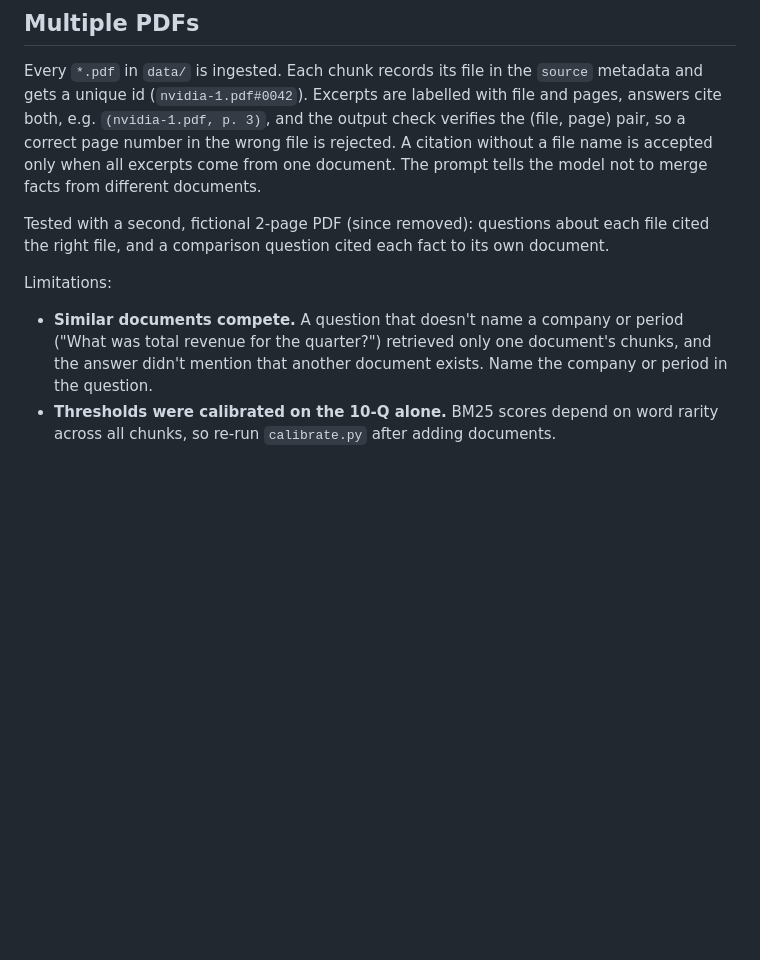
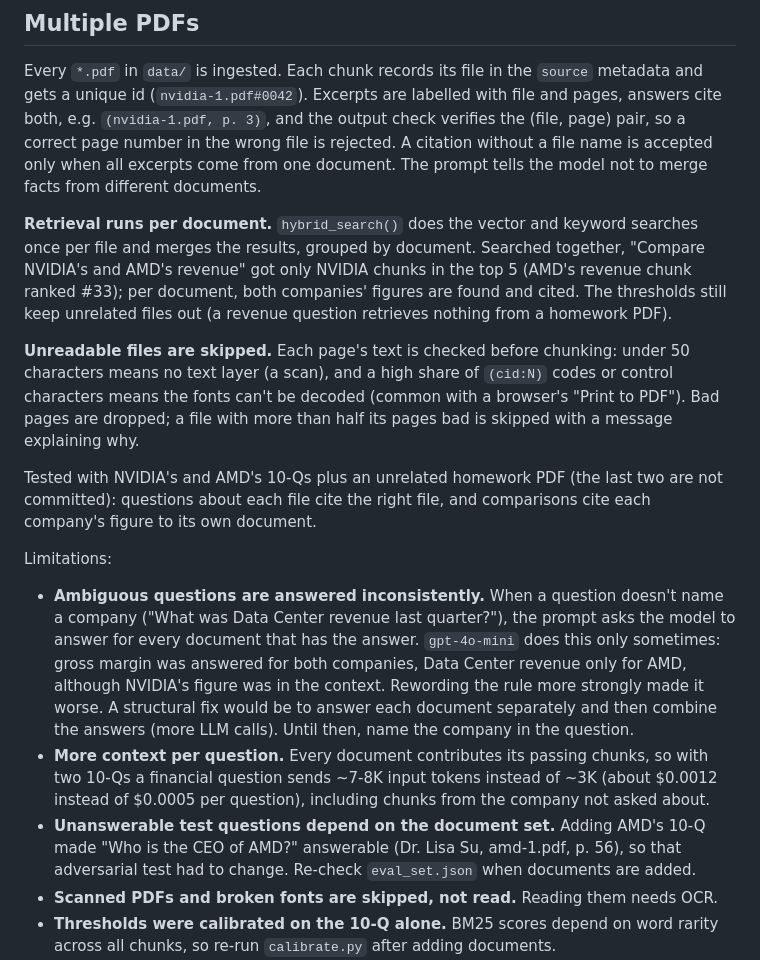
Before and after one commit to ai-zhenyu/rag, a Markdown page: README.md, the part around the change. Rendered like a GitHub page; blank space fills up the shorter version.

Commit message:
Document multi-document behaviour and limitations in the README
Co-Authored-By: Claude Opus 5.5 <noreply@anthropic.com>

```diff
--- a/README.md
+++ b/README.md
@@ -68,10 +68,17 @@ Settings (models, chunk sizes, `TOP_K`, thresholds, hybrid sizes) live in `confi
 
 Every `*.pdf` in `data/` is ingested. Each chunk records its file in the `source` metadata and gets a unique id (`nvidia-1.pdf#0042`). Excerpts are labelled with file and pages, answers cite both, e.g. `(nvidia-1.pdf, p. 3)`, and the output check verifies the (file, page) pair, so a correct page number in the wrong file is rejected. A citation without a file name is accepted only when all excerpts come from one document. The prompt tells the model not to merge facts from different documents.
 
-Tested with a second, fictional 2-page PDF (since removed): questions about each file cited the right file, and a comparison question cited each fact to its own document.
+**Retrieval runs per document.** `hybrid_search()` does the vector and keyword searches once per file and merges the results, grouped by document. Searched together, "Compare NVIDIA's and AMD's revenue" got only NVIDIA chunks in the top 5 (AMD's revenue chunk ranked #33); per document, both companies' figures are found and cited. The thresholds still keep unrelated files out (a revenue question retrieves nothing from a homework PDF).
+
+**Unreadable files are skipped.** Each page's text is checked before chunking: under 50 characters means no text layer (a scan), and a high share of `(cid:N)` codes or control characters means the fonts can't be decoded (common with a browser's "Print to PDF"). Bad pages are dropped; a file with more than half its pages bad is skipped with a message explaining why.
+
+Tested with NVIDIA's and AMD's 10-Qs plus an unrelated homework PDF (the last two are not committed): questions about each file cite the right file, and comparisons cite each company's figure to its own document.
 
 Limitations:
-- **Similar documents compete.** A question that doesn't name a company or period ("What was total revenue for the quarter?") retrieved only one document's chunks, and the answer didn't mention that another document exists. Name the company or period in the question.
+- **Ambiguous questions are answered inconsistently.** When a question doesn't name a company ("What was Data Center revenue last quarter?"), the prompt asks the model to answer for every document that has the answer. `gpt-4o-mini` does this only sometimes: gross margin was answered for both companies, Data Center revenue only for AMD, although NVIDIA's figure was in the context. Rewording the rule more strongly made it worse. A structural fix would be to answer each document separately and then combine the answers (more LLM calls). Until then, name the company in the question.
+- **More context per question.** Every document contributes its passing chunks, so with two 10-Qs a financial question sends ~7-8K input tokens instead of ~3K (about $0.0012 instead of $0.0005 per question), including chunks from the company not asked about.
+- **Unanswerable test questions depend on the document set.** Adding AMD's 10-Q made "Who is the CEO of AMD?" answerable (Dr. Lisa Su, amd-1.pdf, p. 56), so that adversarial test had to change. Re-check `eval_set.json` when documents are added.
+- **Scanned PDFs and broken fonts are skipped, not read.** Reading them needs OCR.
 - **Thresholds were calibrated on the 10-Q alone.** BM25 scores depend on word rarity across all chunks, so re-run `calibrate.py` after adding documents.
 - File names shouldn't contain spaces, commas, semicolons or parentheses (`ingest.py` warns), or citations can't be checked reliably.
 - `eval_set.json`, `evaluate.py` and `calibrate.py` cover the 10-Q only; benchmark questions can name another file with a `"source"` field.
```
